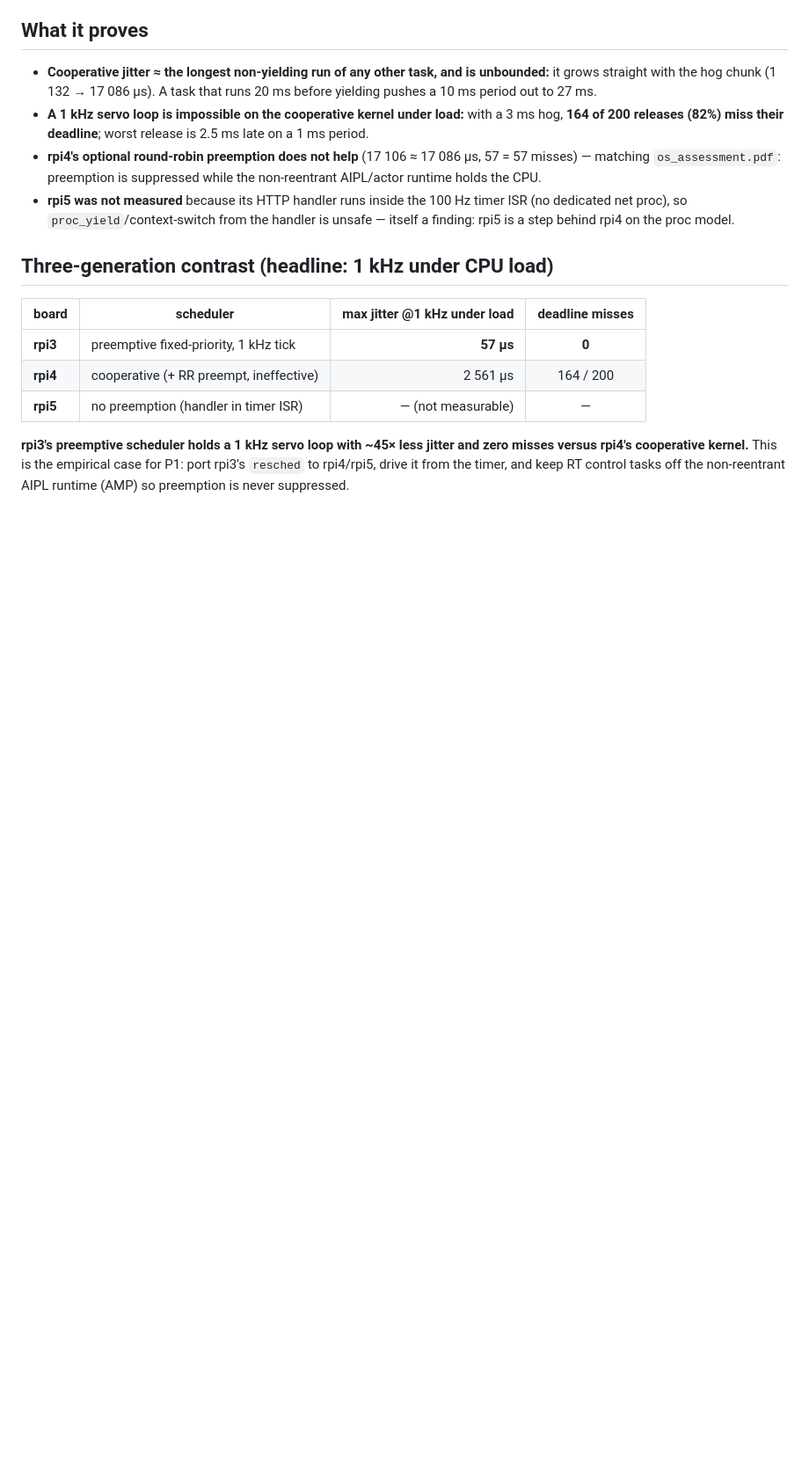
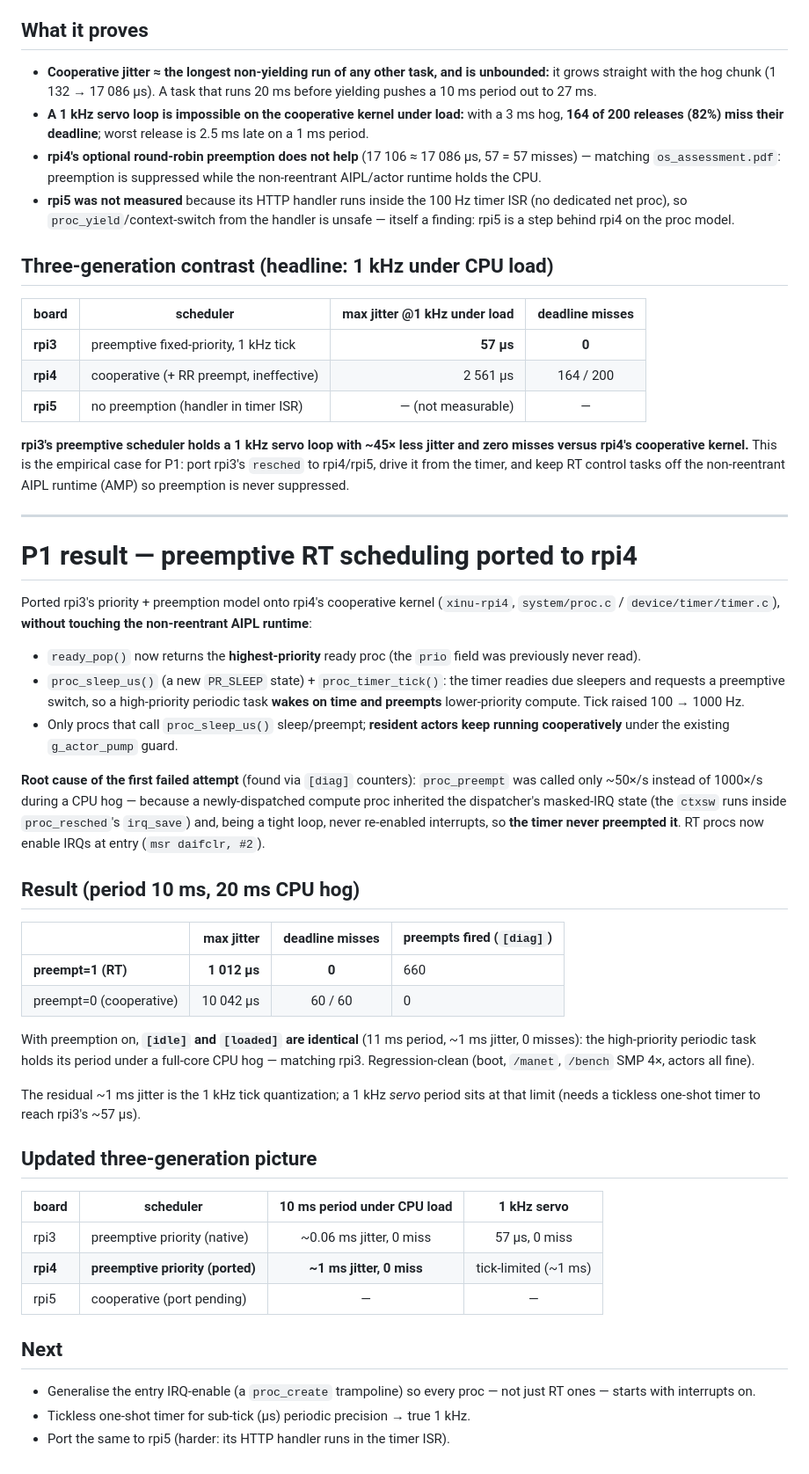
Before and after one commit to yaskodama/xinu-mesh-rtos, a Markdown page: docs/p1_jitter_baseline.md, the part around the change. Shown at 88% size. GitHub-like rendering; blank space fills up the shorter version.

Commit message:
P1: preemptive RT scheduling ported to rpi4 — 1ms jitter, 0 misses under load
rpi4 now holds a high-priority 10ms periodic task at ~1ms jitter with zero
deadline misses under a full-core CPU hog (was 10ms / 60-of-60 cooperatively),
matching rpi3. Documents the ready_pop priority + proc_sleep_us + timer-tick
wakeup port, the IRQ-masked-dispatch root cause, and the [diag]-driven fix.

Co-Authored-By: Claude Opus 4.8 (1M context) <noreply@anthropic.com>

```diff
--- a/docs/p1_jitter_baseline.md
+++ b/docs/p1_jitter_baseline.md
@@ -101,3 +101,57 @@ entirely about behaviour *under load*.)
 zero misses versus rpi4's cooperative kernel.** This is the empirical case for P1:
 port rpi3's `resched` to rpi4/rpi5, drive it from the timer, and keep RT control
 tasks off the non-reentrant AIPL runtime (AMP) so preemption is never suppressed.
+
+---
+
+# P1 result — preemptive RT scheduling ported to rpi4
+
+Ported rpi3's priority + preemption model onto rpi4's cooperative kernel
+(`xinu-rpi4`, `system/proc.c` / `device/timer/timer.c`), **without touching the
+non-reentrant AIPL runtime**:
+
+- `ready_pop()` now returns the **highest-priority** ready proc (the `prio`
+  field was previously never read).
+- `proc_sleep_us()` (a new `PR_SLEEP` state) + `proc_timer_tick()`: the timer
+  readies due sleepers and requests a preemptive switch, so a high-priority
+  periodic task **wakes on time and preempts** lower-priority compute. Tick
+  raised 100 → 1000 Hz.
+- Only procs that call `proc_sleep_us()` sleep/preempt; **resident actors keep
+  running cooperatively** under the existing `g_actor_pump` guard.
+
+**Root cause of the first failed attempt** (found via `[diag]` counters):
+`proc_preempt` was called only ~50×/s instead of 1000×/s during a CPU hog —
+because a newly-dispatched compute proc inherited the dispatcher's masked-IRQ
+state (the `ctxsw` runs inside `proc_resched`'s `irq_save`) and, being a tight
+loop, never re-enabled interrupts, so **the timer never preempted it**. RT procs
+now enable IRQs at entry (`msr daifclr, #2`).
+
+## Result (period 10 ms, 20 ms CPU hog)
+
+| | max jitter | deadline misses | preempts fired (`[diag]`) |
+|---|---:|:---:|---|
+| **preempt=1 (RT)** | **1 012 µs** | **0** | 660 |
+| preempt=0 (cooperative) | 10 042 µs | 60 / 60 | 0 |
+
+With preemption on, **`[idle]` and `[loaded]` are identical** (11 ms period,
+~1 ms jitter, 0 misses): the high-priority periodic task holds its period under
+a full-core CPU hog — matching rpi3. Regression-clean (boot, `/manet`, `/bench`
+SMP 4×, actors all fine).
+
+The residual ~1 ms jitter is the 1 kHz tick quantization; a 1 kHz *servo* period
+sits at that limit (needs a tickless one-shot timer to reach rpi3's ~57 µs).
+
+## Updated three-generation picture
+
+| board | scheduler | 10 ms period under CPU load | 1 kHz servo |
+|-------|-----------|:---------------------------:|:-----------:|
+| rpi3 | preemptive priority (native) | ~0.06 ms jitter, 0 miss | 57 µs, 0 miss |
+| **rpi4** | **preemptive priority (ported)** | **~1 ms jitter, 0 miss** | tick-limited (~1 ms) |
+| rpi5 | cooperative (port pending) | — | — |
+
+## Next
+
+- Generalise the entry IRQ-enable (a `proc_create` trampoline) so every proc —
+  not just RT ones — starts with interrupts on.
+- Tickless one-shot timer for sub-tick (µs) periodic precision → true 1 kHz.
+- Port the same to rpi5 (harder: its HTTP handler runs in the timer ISR).
```
Also changed, not shown: README.md (+9 -2 lines).
